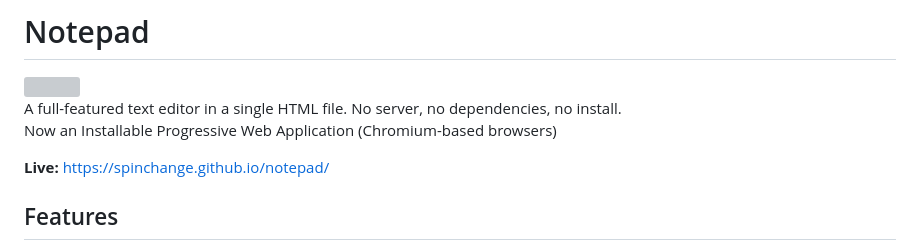
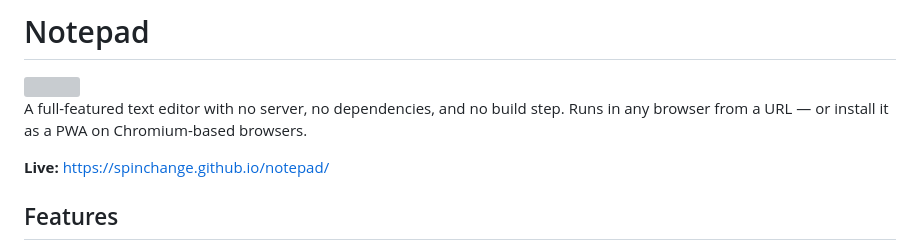
Before and after one commit to spinchange/notepad, a Markdown page: README.md, the part around the change. Rendered like a GitHub page; grey boxes are pictures that could not be loaded.

Commit message:
Fix inaccurate README opener
'Single HTML file' and 'no install' are no longer accurate given the
PWA additions. Rewritten to reflect current state.

Co-Authored-By: Claude Sonnet 4.6 <noreply@anthropic.com>

```diff
--- a/README.md
+++ b/README.md
@@ -2,8 +2,7 @@
 
 <img src="notebook.svg" width="80" align="right">
 
-A full-featured text editor in a single HTML file. No server, no dependencies, no install.
-Now an Installable Progressive Web Application (Chromium-based browsers)
+A full-featured text editor with no server, no dependencies, and no build step. Runs in any browser from a URL — or install it as a PWA on Chromium-based browsers.
 
 **Live:** [https://spinchange.github.io/notepad/](https://spinchange.github.io/notepad/)
 
```
